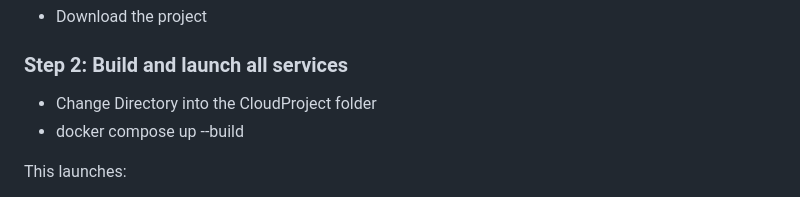
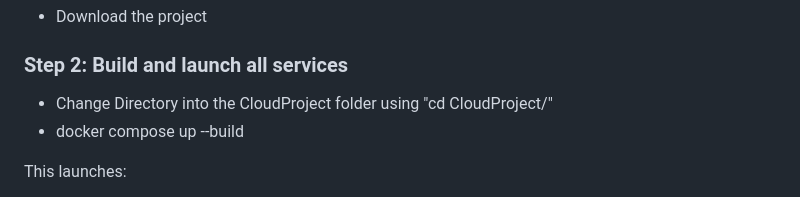
Before and after one commit to childsj3ATWIT/CloudFinal, a Markdown page: README.md, the part around the change. Drawn GitHub-style.

```diff
--- a/README.md
+++ b/README.md
@@ -44,7 +44,7 @@ All services run on a shared Docker bridge network, and services use internal DN
 - Download the project
 
 ### Step 2: Build and launch all services
-- Change Directory into the CloudProject folder
+- Change Directory into the CloudProject folder using "cd CloudProject/"
 - docker compose up --build
 
 This launches:
```
